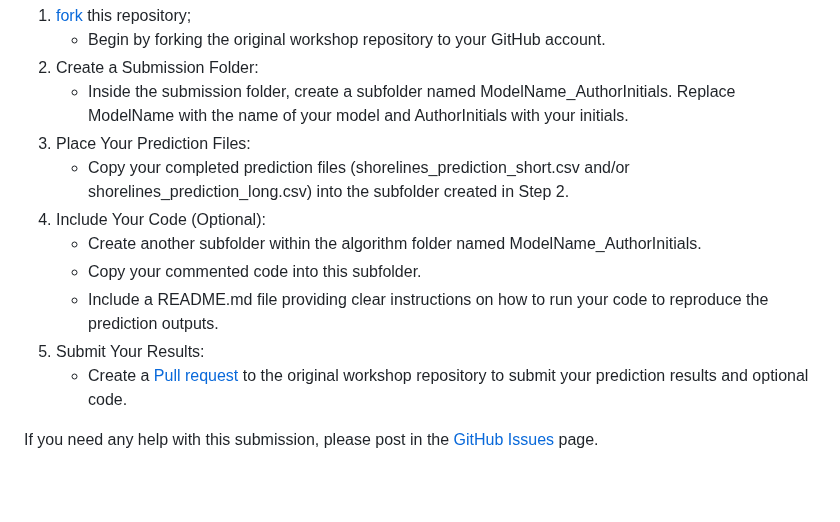
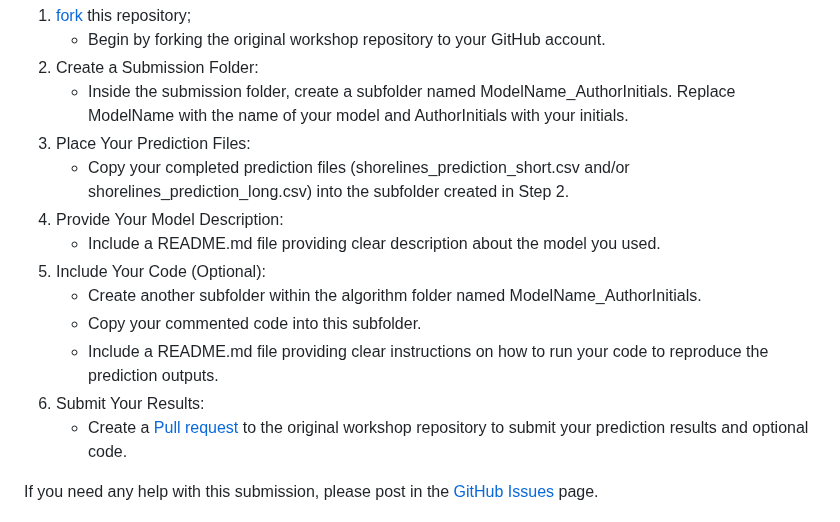
Before and after one commit to ShoreShop/ShoreModel_Benchmark, a Markdown page: README.md, the part around the change. Drawn GitHub-style; blank space fills up the shorter version.

```diff
--- a/README.md
+++ b/README.md
@@ -105,11 +105,13 @@ To submit your results, please:
    - Inside the submission folder, create a subfolder named ModelName_AuthorInitials. Replace ModelName with the name of your model and AuthorInitials with your initials.
 3. Place Your Prediction Files:
    - Copy your completed prediction files (shorelines_prediction_short.csv and/or shorelines_prediction_long.csv) into the subfolder created in Step 2.
-4. Include Your Code (Optional):
+4. Provide Your Model Description:
+   - Include a README.md file providing clear description about the model you used.
+5. Include Your Code (Optional):
    - Create another subfolder within the algorithm folder named ModelName_AuthorInitials.
    - Copy your commented code into this subfolder.
    - Include a README.md file providing clear instructions on how to run your code to reproduce the prediction outputs.
-5. Submit Your Results:
+6. Submit Your Results:
    - Create a [Pull request](https://docs.github.com/en/pull-requests/collaborating-with-pull-requests/proposing-changes-to-your-work-with-pull-requests/creating-a-pull-request-from-a-fork) to the original workshop repository to submit your prediction results and optional code.
 
 If you need any help with this submission, please post in the [GitHub Issues](https://github.com/yongjingmao/ShoreModel_Benchmark/issues) page.
```
